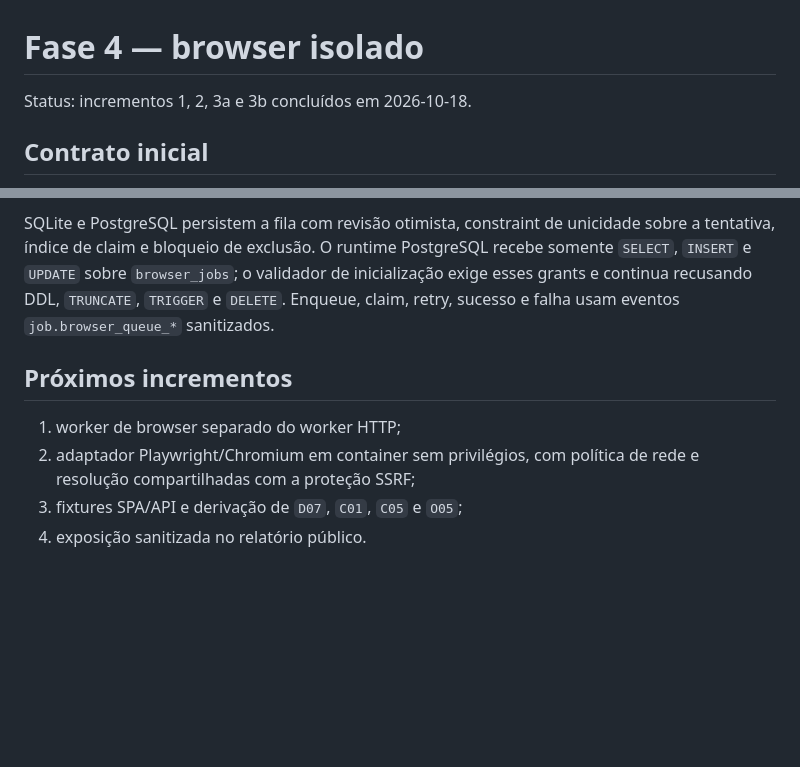
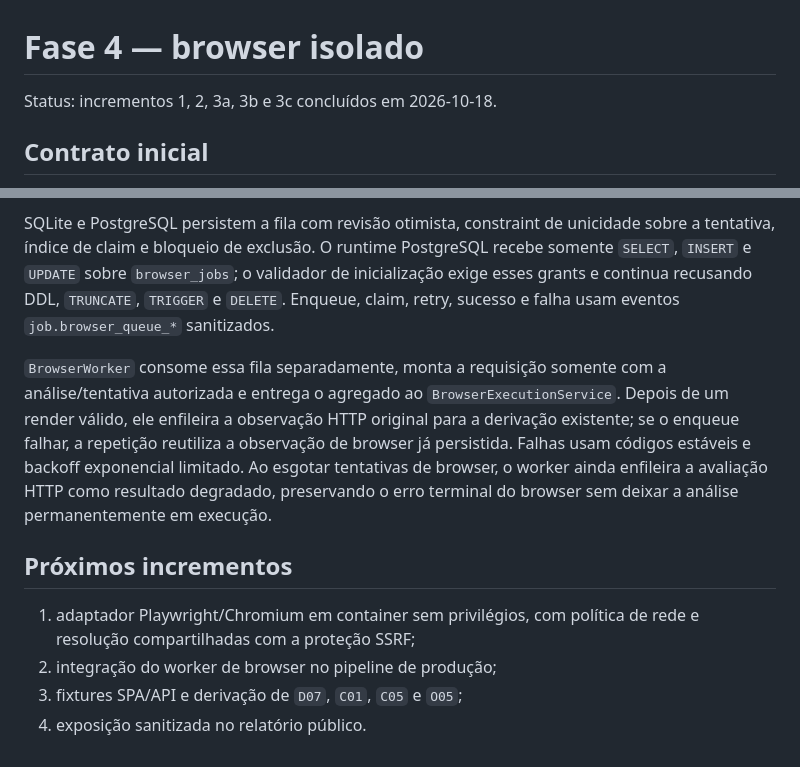
Before and after one commit to rondinelisaad/arquivabilidadeja, a Markdown page: docs/fase-4-browser-isolado.md, 2 parts joined by grey strips. Drawn GitHub-style; blank space fills up the shorter version.

Commit message:
docs: record browser worker behavior

```diff
--- a/docs/fase-4-browser-isolado.md
+++ b/docs/fase-4-browser-isolado.md
@@ -1,6 +1,6 @@
 # Fase 4 — browser isolado
 
-Status: incrementos 1, 2, 3a e 3b concluídos em 2026-10-18.
+Status: incrementos 1, 2, 3a, 3b e 3c concluídos em 2026-10-18.
 
 ## Contrato inicial
 
@@ -24,9 +24,11 @@ SQLite e PostgreSQL localizam no máximo uma observação de browser por tentati
 
 SQLite e PostgreSQL persistem a fila com revisão otimista, constraint de unicidade sobre a tentativa, índice de claim e bloqueio de exclusão. O runtime PostgreSQL recebe somente `SELECT`, `INSERT` e `UPDATE` sobre `browser_jobs`; o validador de inicialização exige esses grants e continua recusando DDL, `TRUNCATE`, `TRIGGER` e `DELETE`. Enqueue, claim, retry, sucesso e falha usam eventos `job.browser_queue_*` sanitizados.
 
+`BrowserWorker` consome essa fila separadamente, monta a requisição somente com a análise/tentativa autorizada e entrega o agregado ao `BrowserExecutionService`. Depois de um render válido, ele enfileira a observação HTTP original para a derivação existente; se o enqueue falhar, a repetição reutiliza a observação de browser já persistida. Falhas usam códigos estáveis e backoff exponencial limitado. Ao esgotar tentativas de browser, o worker ainda enfileira a avaliação HTTP como resultado degradado, preservando o erro terminal do browser sem deixar a análise permanentemente em execução.
+
 ## Próximos incrementos
 
-1. worker de browser separado do worker HTTP;
-2. adaptador Playwright/Chromium em container sem privilégios, com política de rede e resolução compartilhadas com a proteção SSRF;
+1. adaptador Playwright/Chromium em container sem privilégios, com política de rede e resolução compartilhadas com a proteção SSRF;
+2. integração do worker de browser no pipeline de produção;
 3. fixtures SPA/API e derivação de `D07`, `C01`, `C05` e `O05`;
 4. exposição sanitizada no relatório público.
```
